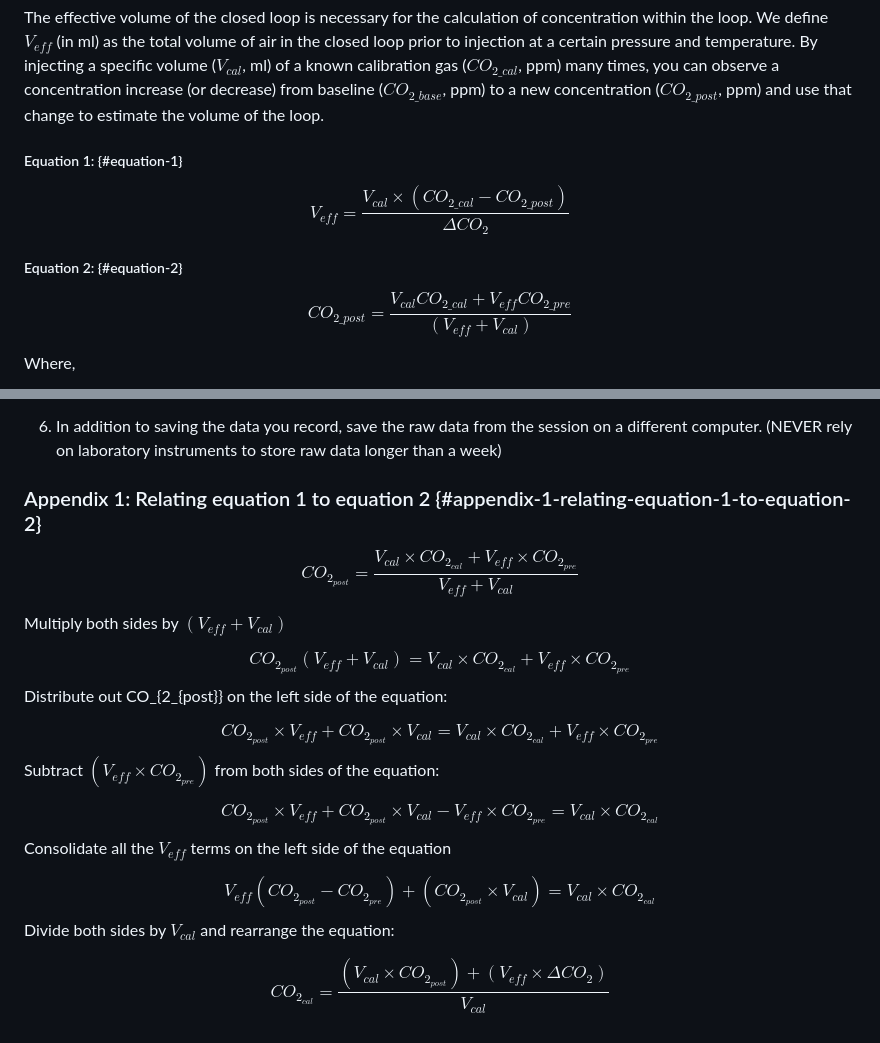
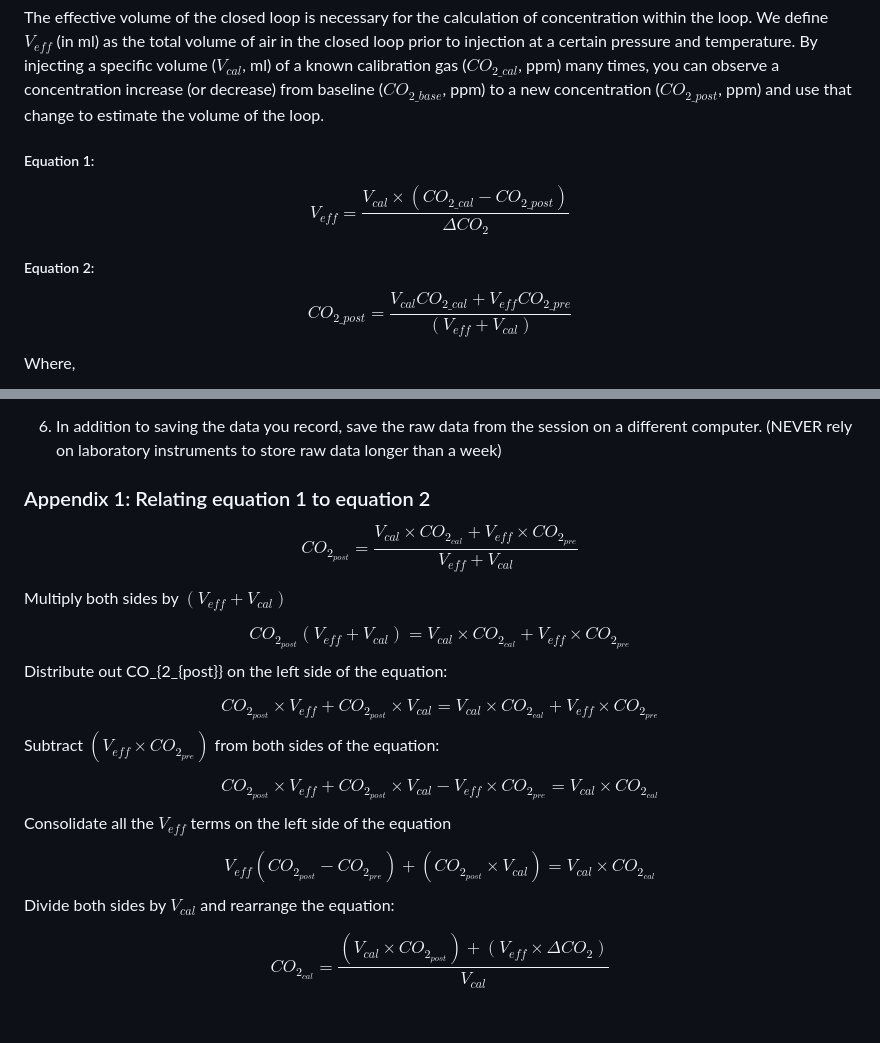
Before and after one commit to ErnakovichLab/PicarroLicorLoopCode, a Markdown page: Veff_calculations/Veff_readme.md, 2 parts joined by grey strips. Drawn GitHub-style.

Commit message:
Fixing formatting issues with markdown.

```diff
--- a/Veff_calculations/Veff_readme.md
+++ b/Veff_calculations/Veff_readme.md
@@ -22,13 +22,13 @@ These practices ensure that the only thing causing variation in the value of $V_
 
 The effective volume of the closed loop is necessary for the calculation of concentration within the loop. We define $V_{eff}$ (in ml) as the total volume of air in the closed loop prior to injection at a certain pressure and temperature. By injecting a specific volume ($V_{cal}$, ml) of a known calibration gas ($CO_{2\_cal}$, ppm) many times, you can observe a concentration increase (or decrease) from baseline ($CO_{2\_base}$, ppm) to a new concentration ($CO_{2\_post}$, ppm) and use that change to estimate the volume of the loop.
 
-##### Equation 1: {#equation-1}
+##### Equation 1:
 
 $$
 V_{eff} = \frac{V_{cal} \times (CO_{2\_cal} - CO_{2\_post})} {\Delta {CO_2}}
 $$
 
-##### Equation 2: {#equation-2}
+##### Equation 2:
 
 $$
 CO_{2\_post} = \frac{V_{cal}CO_{2\_cal}  + V_{eff} CO_{2\_pre}}{(V_{eff} + V_{cal}) }
@@ -107,30 +107,36 @@ Essentially this is an $M_1V_1 = M_2V_2$ situation. If the instrument and loop w
 
 6.  In addition to saving the data you record, save the raw data from the session on a different computer. (NEVER rely on laboratory instruments to store raw data longer than a week)
 
-### Appendix 1: Relating equation 1 to equation 2 {#appendix-1-relating-equation-1-to-equation-2}
+### Appendix 1: Relating equation 1 to equation 2
 
 $$
 CO_{2_{post}} = \frac{V_{cal} \times CO_{2_{cal}} + V_{eff} \times CO_{2_{pre}}} { V_{eff} + V_{cal}}
 $$
 
+
 Multiply both sides by $(V_{eff} + V_{cal})$
+
 
 $$
 CO_{2_{post}}( V_{eff} + V_{cal}) = V_{cal} \times CO_{2_{cal}} + V_{eff} \times CO_{2_{pre}}
 $$ Distribute out CO\_{2\_{post}} on the left side of the equation:
 
+
 $$
 CO_{2_{post}} \times V_{eff} + CO_{2_{post}} \times V_{cal} = V_{cal} \times CO_{2_{cal}} + V_{eff} \times CO_{2_{pre}}
 $$ Subtract $(V_{eff} \times CO_{2_{pre}})$ from both sides of the equation:
+
 
 $$
 CO_{2_{post}} \times V_{eff} + CO_{2_{post}} \times V_{cal} - V_{eff} \times CO_{2_{pre}} = V_{cal} \times CO_{2_{cal}}
 $$ Consolidate all the $V_{eff}$ terms on the left side of the equation
 
+
 $$
 V_{eff}(CO_{2_{post}} - CO_{2_{pre}})  + (CO_{2_{post}} \times V_{cal})  = V_{cal} \times CO_{2_{cal}}
 $$ Divide both sides by $V_{cal}$ and rearrange the equation:
 
+
 $$
 CO_{2_{cal}} = \frac{(V_{cal} \times CO_{2_{post}}) + (V_{eff} \times \Delta {CO_{2}})} { V_{cal}}
 $$
```
